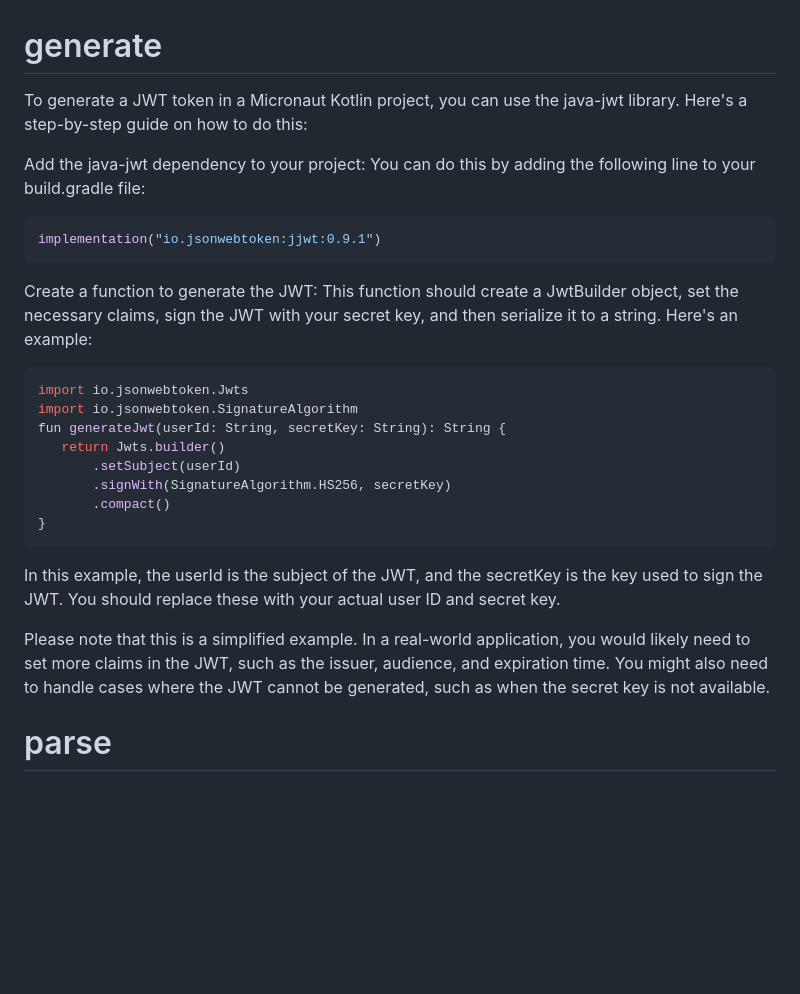
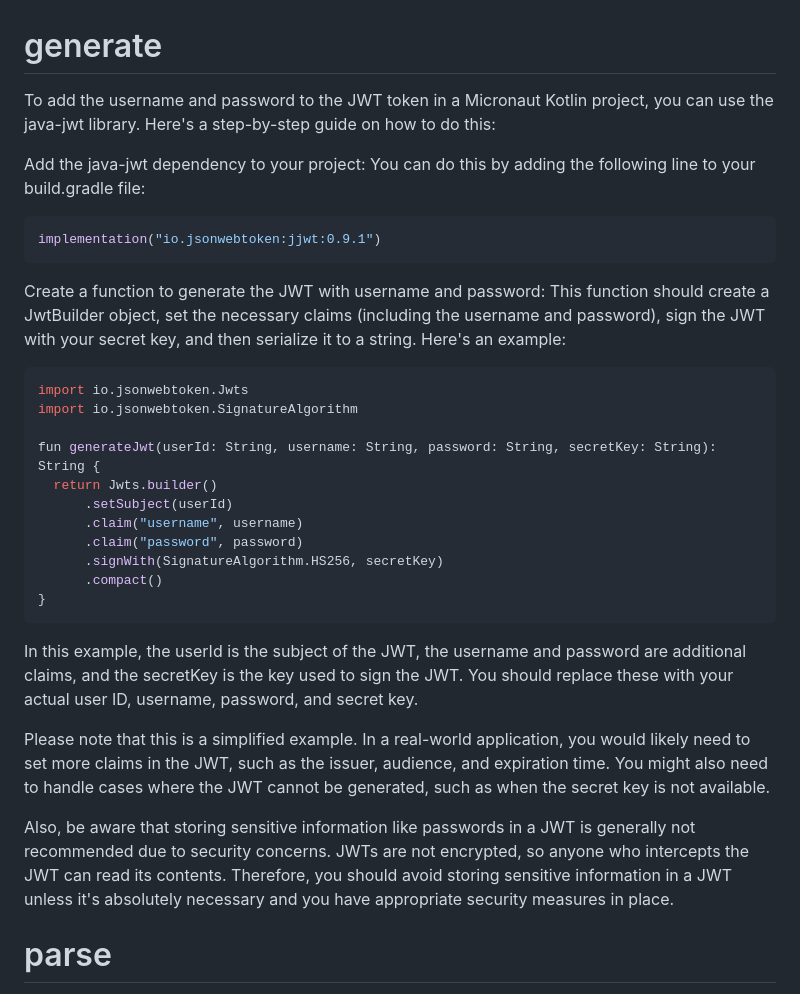
Before and after one commit to kris098e/demo, a Markdown page: jwt.md, the part around the change. Drawn GitHub-style; blank space fills up the shorter version.

````diff
--- a/jwt.md
+++ b/jwt.md
@@ -1,26 +1,30 @@
 # generate
-To generate a JWT token in a Micronaut Kotlin project, you can use the java-jwt library. Here's a step-by-step guide on how to do this:
+To add the username and password to the JWT token in a Micronaut Kotlin project, you can use the java-jwt library. Here's a step-by-step guide on how to do this:
 
 Add the java-jwt dependency to your project: You can do this by adding the following line to your build.gradle file:
-```kotlin
+``` kotlin
 implementation("io.jsonwebtoken:jjwt:0.9.1")
 ```
-Create a function to generate the JWT: This function should create a JwtBuilder object, set the necessary claims, sign the JWT with your secret key, and then serialize it to a string. Here's an example:
 
-```kotlin
+Create a function to generate the JWT with username and password: This function should create a JwtBuilder object, set the necessary claims (including the username and password), sign the JWT with your secret key, and then serialize it to a string. Here's an example:
+``` kotlin
 import io.jsonwebtoken.Jwts
 import io.jsonwebtoken.SignatureAlgorithm
-fun generateJwt(userId: String, secretKey: String): String {
-   return Jwts.builder()
-       .setSubject(userId)
-       .signWith(SignatureAlgorithm.HS256, secretKey)
-       .compact()
+
+fun generateJwt(userId: String, username: String, password: String, secretKey: String): String {
+  return Jwts.builder()
+      .setSubject(userId)
+      .claim("username", username)
+      .claim("password", password)
+      .signWith(SignatureAlgorithm.HS256, secretKey)
+      .compact()
 }
 ```
-
-In this example, the userId is the subject of the JWT, and the secretKey is the key used to sign the JWT. You should replace these with your actual user ID and secret key.
+In this example, the userId is the subject of the JWT, the username and password are additional claims, and the secretKey is the key used to sign the JWT. You should replace these with your actual user ID, username, password, and secret key.
 
 Please note that this is a simplified example. In a real-world application, you would likely need to set more claims in the JWT, such as the issuer, audience, and expiration time. You might also need to handle cases where the JWT cannot be generated, such as when the secret key is not available.
+
+Also, be aware that storing sensitive information like passwords in a JWT is generally not recommended due to security concerns. JWTs are not encrypted, so anyone who intercepts the JWT can read its contents. Therefore, you should avoid storing sensitive information in a JWT unless it's absolutely necessary and you have appropriate security measures in place.
 
 # parse
 To parse a JWT token into a class in a Micronaut Kotlin project, you would typically need to use a JWT library, such as java-jwt or jjwt, to decode the JWT and map the decoded data into your class. Here's a step-by-step guide on how to do this:
````
